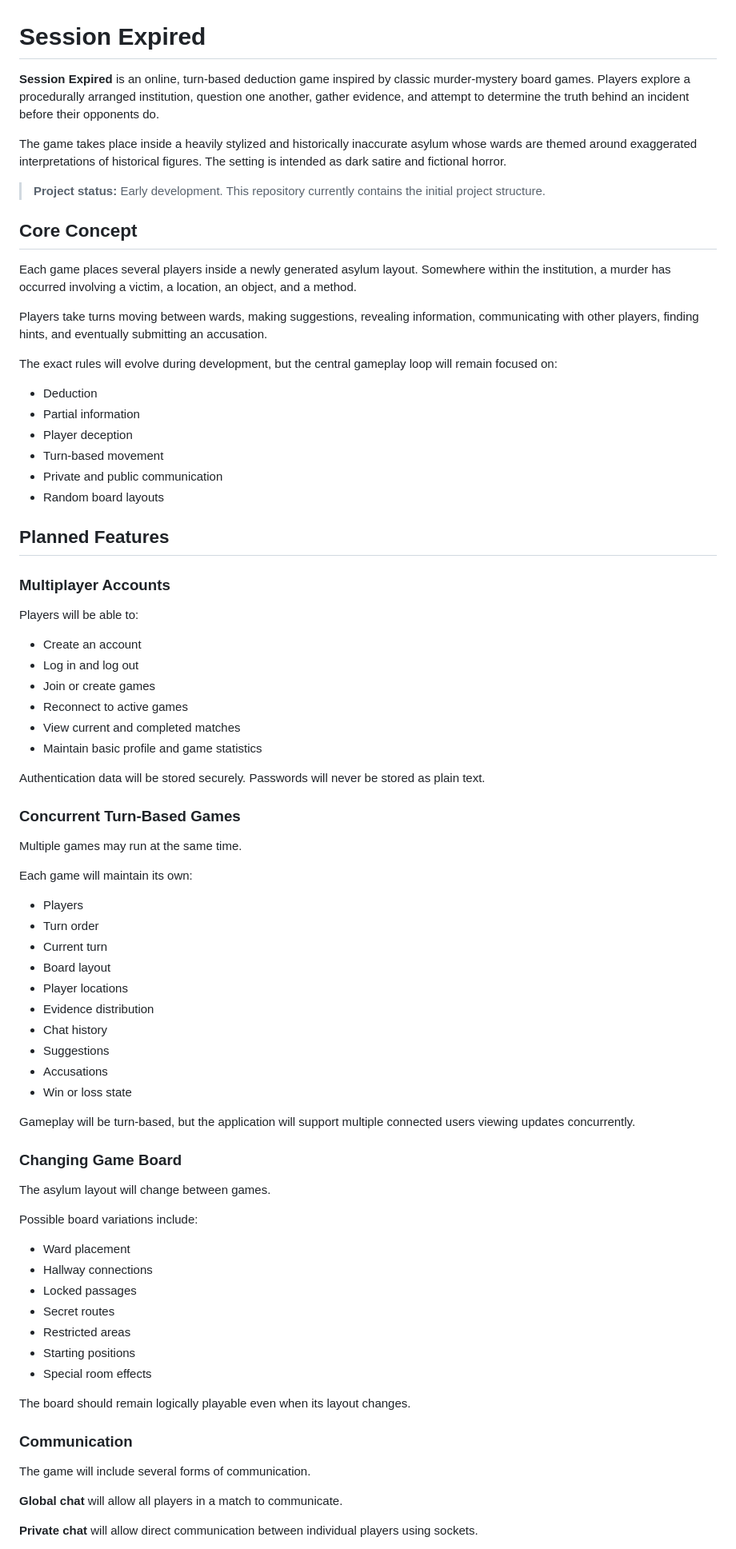
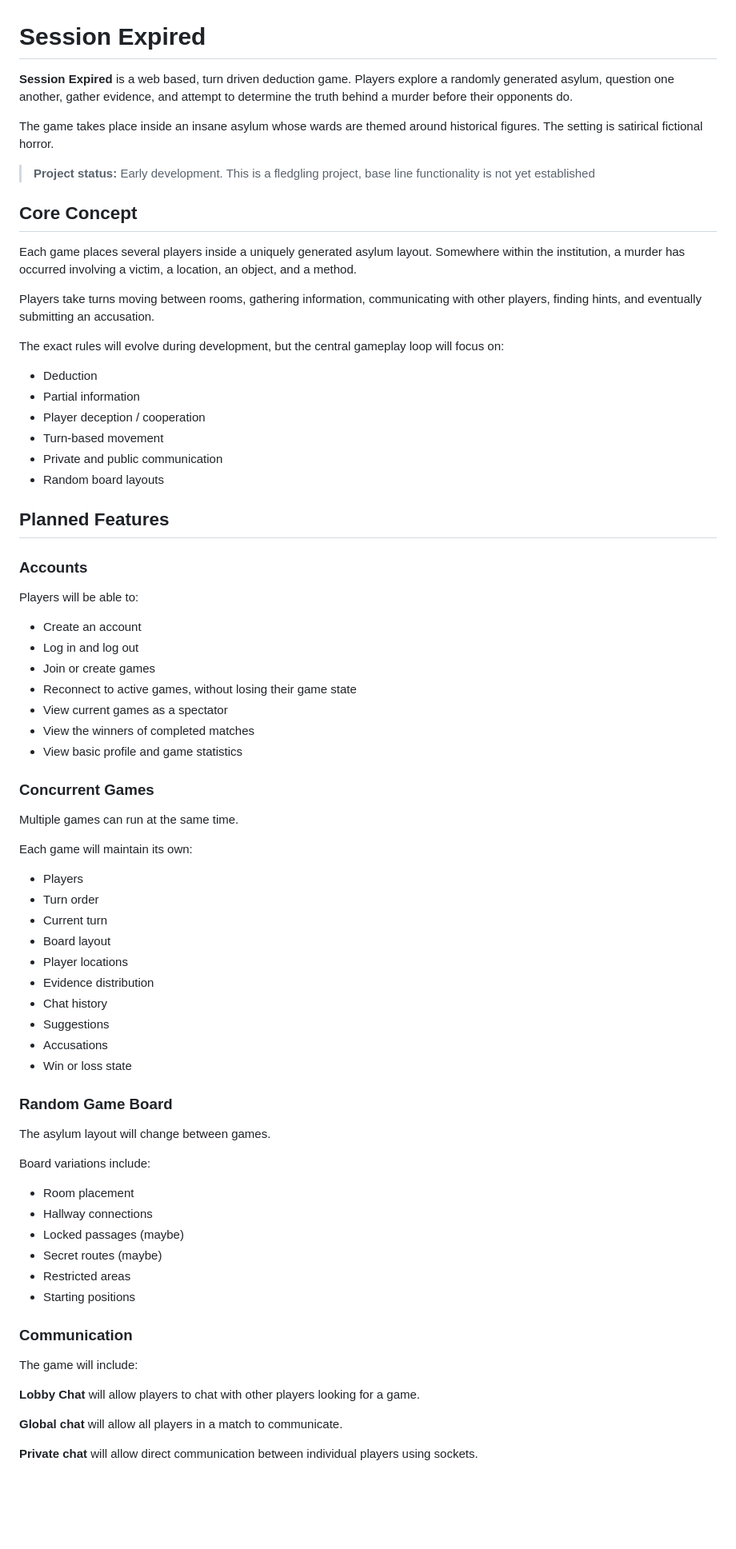
Before and after one commit to session-expired/session-expired, a Markdown page: README.md, the part around one of its changes. Shown at 80% size. GitHub-like rendering; blank space fills up the shorter version.

```diff
--- a/README.md
+++ b/README.md
@@ -1,44 +1,43 @@
 # Session Expired
 
-**Session Expired** is an online, turn-based deduction game inspired by classic murder-mystery board games. Players explore a procedurally arranged institution, question one another, gather evidence, and attempt to determine the truth behind an incident before their opponents do.
+**Session Expired** is a web based, turn driven deduction game. Players explore a randomly generated asylum, question one another, gather evidence, and attempt to determine the truth behind a murder before their opponents do.
 
-The game takes place inside a heavily stylized and historically inaccurate asylum whose wards are themed around exaggerated interpretations of historical figures. The setting is intended as dark satire and fictional horror.
+The game takes place inside an insane asylum whose wards are themed around historical figures. The setting is satirical fictional horror.
 
-> **Project status:** Early development. This repository currently contains the initial project structure.
+> **Project status:** Early development. This is a fledgling project, base line functionality is not yet established
 
 ## Core Concept
 
-Each game places several players inside a newly generated asylum layout. Somewhere within the institution, a murder has occurred involving a victim, a location, an object, and a method.
+Each game places several players inside a uniquely generated asylum layout. Somewhere within the institution, a murder has occurred involving a victim, a location, an object, and a method.
 
-Players take turns moving between wards, making suggestions, revealing information, communicating with other players, finding hints, and eventually submitting an accusation.
+Players take turns moving between rooms, gathering information, communicating with other players, finding hints, and eventually submitting an accusation.
 
-The exact rules will evolve during development, but the central gameplay loop will remain focused on:
+The exact rules will evolve during development, but the central gameplay loop will focus on:
 
 * Deduction
 * Partial information
-* Player deception
+* Player deception / cooperation
 * Turn-based movement
 * Private and public communication
 * Random board layouts
 
 ## Planned Features
 
-### Multiplayer Accounts
+### Accounts
 
 Players will be able to:
 
 * Create an account
 * Log in and log out
 * Join or create games
-* Reconnect to active games
-* View current and completed matches
-* Maintain basic profile and game statistics
+* Reconnect to active games, without losing their game state
+* View current games as a spectator
+* View the winners of completed matches
+* View basic profile and game statistics
 
-Authentication data will be stored securely. Passwords will never be stored as plain text.
+### Concurrent Games
 
-### Concurrent Turn-Based Games
-
-Multiple games may run at the same time.
+Multiple games can run at the same time.
 
 Each game will maintain its own:
 
@@ -53,27 +52,24 @@ Each game will maintain its own:
 * Accusations
 * Win or loss state
 
-Gameplay will be turn-based, but the application will support multiple connected users viewing updates concurrently.
-
-### Changing Game Board
+### Random Game Board
 
 The asylum layout will change between games.
 
-Possible board variations include:
+Board variations include:
 
-* Ward placement
+* Room placement
 * Hallway connections
-* Locked passages
-* Secret routes
+* Locked passages (maybe)
+* Secret routes (maybe)
 * Restricted areas
 * Starting positions
-* Special room effects
-
-The board should remain logically playable even when its layout changes.
 
 ### Communication
 
-The game will include several forms of communication.
+The game will include:
+
+**Lobby Chat** will allow players to chat with other players looking for a game.
 
 **Global chat** will allow all players in a match to communicate.
 
```
Also changed, not shown: other parts of README.md (+22 -144 lines).
